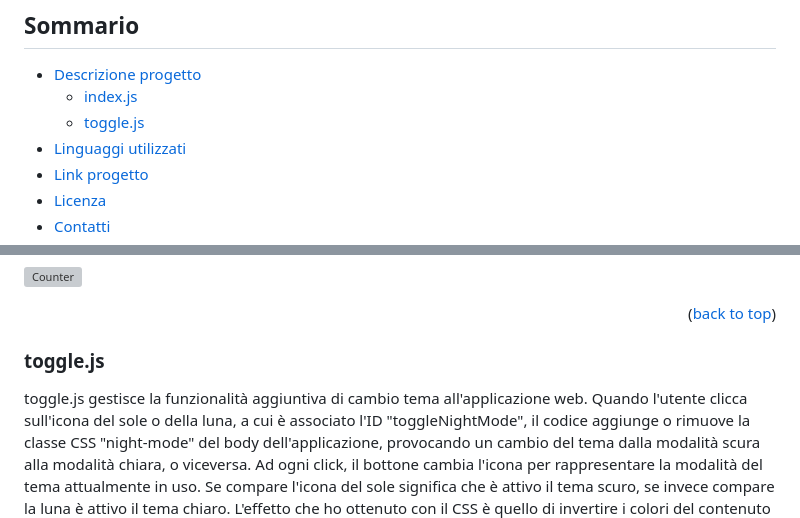
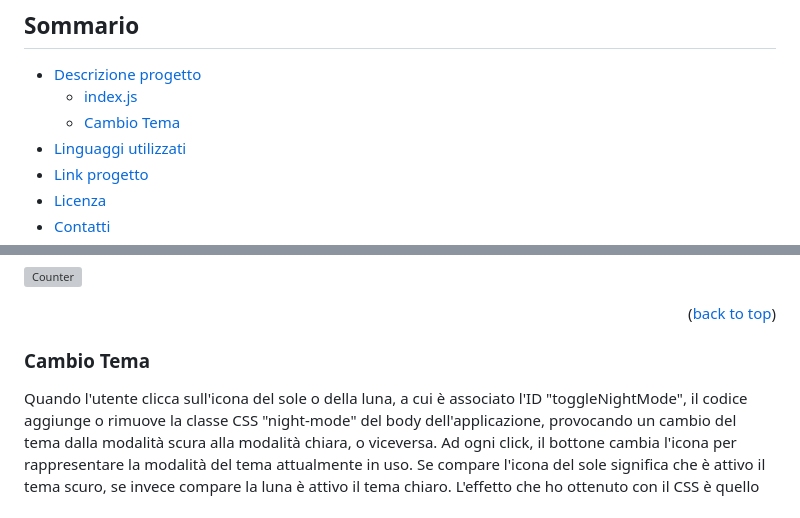
Before and after one commit to StefanoRimoldi/Progetto-Counter, a Markdown page: README.md, 2 parts joined by grey strips. Drawn GitHub-style; grey boxes are pictures that could not be loaded.

Commit message:
Update README.md
modify title toggle.js to Cambio Tema

```diff
--- a/README.md
+++ b/README.md
@@ -8,7 +8,7 @@ Tuttavia, il mio impegno in questo progetto non si è fermato ai requisiti minim
 
 - [Descrizione progetto](#descrizione-progetto)
   - [index.js](#indexjs)
-  - [toggle.js](#togglejs)
+  - [Cambio Tema](#cambio-tema)
 - [Linguaggi utilizzati](#linguaggi-utilizzati)
 - [Link progetto](#link-progetto)
 - [Licenza](#licenza)
@@ -34,9 +34,8 @@ Questo codice JavaScript può essere utilizzato come base per la creazione di un
 <a href="https://ibb.co/K5Cx2G5"><img src="https://i.ibb.co/NFw293F/Counter.gif" alt="Counter" border="0" width="139px" height="246px"></a>
 <p align="right">(<a href="#readme-top">back to top</a>)</p>
 
-### toggle.js
+### Cambio Tema
 
-toggle.js gestisce la funzionalità aggiuntiva di cambio tema all'applicazione web.
 Quando l'utente clicca sull'icona del sole o della luna, a cui è associato l'ID "toggleNightMode", il codice aggiunge o rimuove la classe CSS "night-mode" del body dell'applicazione, provocando un cambio del tema dalla modalità scura alla modalità chiara, o viceversa.
 Ad ogni click, il bottone cambia l'icona per rappresentare la modalità del tema attualmente in uso. Se compare l'icona del sole significa che è attivo il tema scuro, se invece compare la luna è attivo il tema chiaro.
 L'effetto che ho ottenuto con il CSS è quello di invertire i colori del contenuto utilizzando il filtro "invert" al 100% e con “background-color: white !important” per forzare il cambio di sfondo, dal colore originario al bianco.
```
